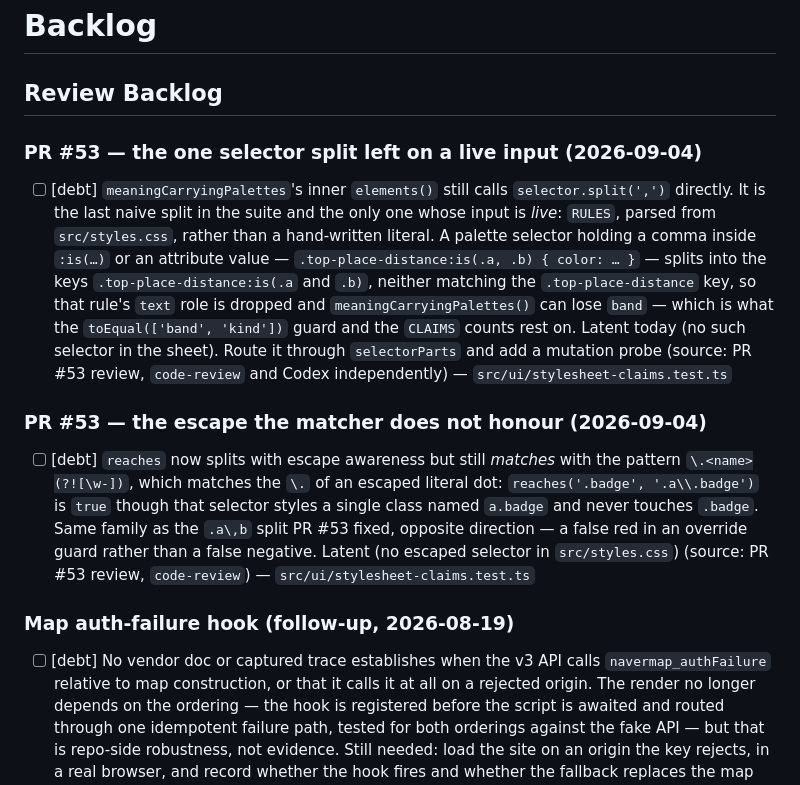
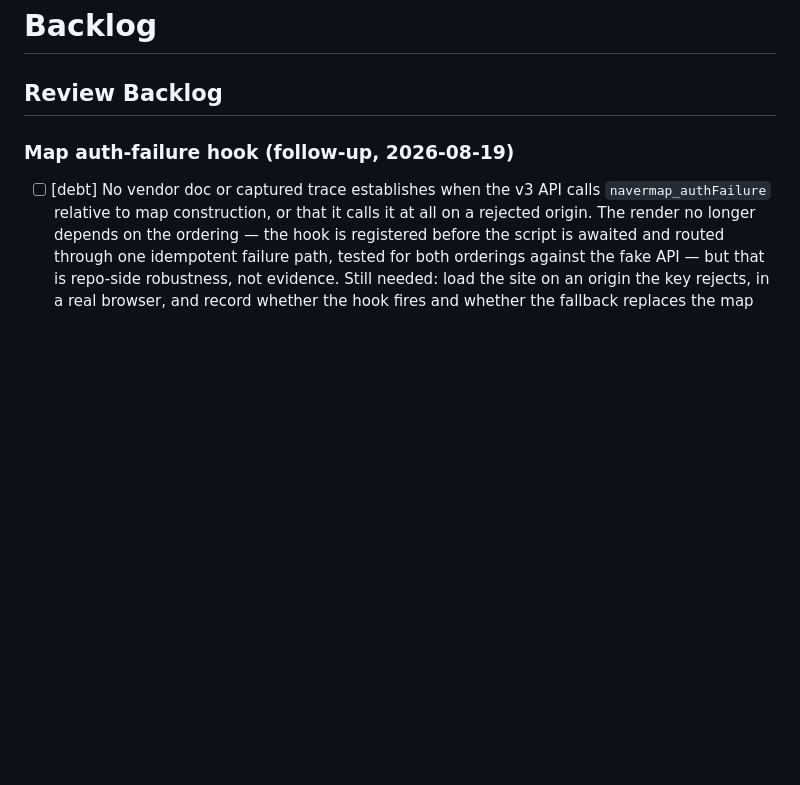
Before and after one commit to kadragon/knue-pic, a Markdown page: backlog.md, the part around the change. Rendered like a GitHub page; blank space fills up the shorter version.

Commit message:
[DOCS] drop the two PR #53 backlog items already landed by #57
Both entries describe work that 1b451ce (PR #57) completed: meaningCarryingPalettes's
inner elements() routes through selectorParts with a mutation probe, and reaches matches
via classNames(subjectOf(part)) with an escaped-dot probe. The backlog lines were stale.

Co-Authored-By: Claude Opus 5 <noreply@anthropic.com>

```diff
--- a/backlog.md
+++ b/backlog.md
@@ -1,29 +1,6 @@
 # Backlog
 
 ## Review Backlog
-
-### PR #53 — the one selector split left on a live input (2026-09-04)
-
-- [ ] [debt] `meaningCarryingPalettes`'s inner `elements()` still calls `selector.split(',')`
-  directly. It is the last naive split in the suite and the only one whose input is *live*:
-  `RULES`, parsed from `src/styles.css`, rather than a hand-written literal. A palette selector
-  holding a comma inside `:is(…)` or an attribute value — `.top-place-distance:is(.a, .b) { color:
-  … }` — splits into the keys `.top-place-distance:is(.a` and `.b)`, neither matching the
-  `.top-place-distance` key, so that rule's `text` role is dropped and `meaningCarryingPalettes()`
-  can lose `band` — which is what the `toEqual(['band', 'kind'])` guard and the `CLAIMS` counts
-  rest on. Latent today (no such selector in the sheet). Route it through `selectorParts` and add
-  a mutation probe (source: PR #53 review, `code-review` and Codex independently) —
-  `src/ui/stylesheet-claims.test.ts`
-
-### PR #53 — the escape the matcher does not honour (2026-09-04)
-
-- [ ] [debt] `reaches` now splits with escape awareness but still *matches* with
-  the pattern `\.<name>(?![\w-])`, which matches the `\.` of an escaped literal
-  dot: `reaches('.badge', '.a\\.badge')` is `true` though that selector styles a single
-  class named `a.badge` and never touches `.badge`. Same family as the `.a\,b` split PR #53
-  fixed, opposite direction — a false red in an override guard rather than a false negative.
-  Latent (no escaped selector in `src/styles.css`) (source: PR #53 review, `code-review`) —
-  `src/ui/stylesheet-claims.test.ts`
 
 ### Map auth-failure hook (follow-up, 2026-08-19)
 
```
